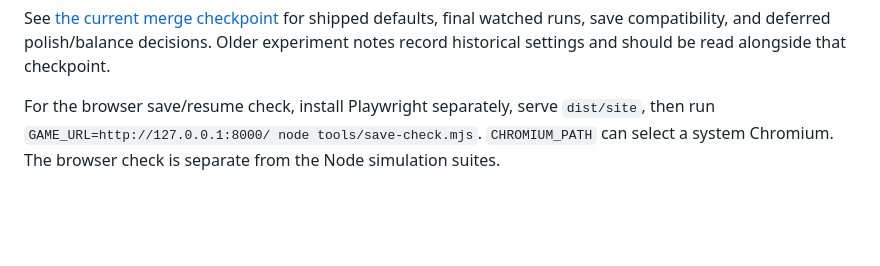
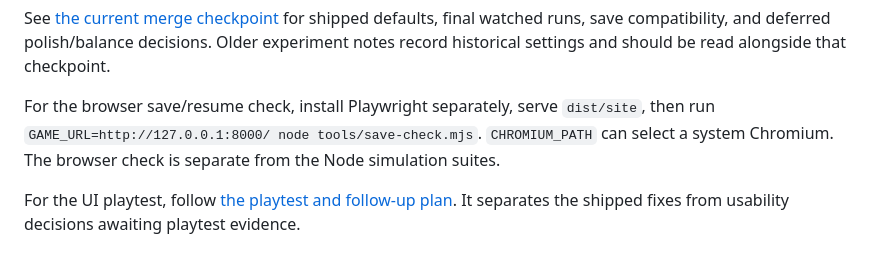
Before and after one commit to cjmckee/mumblewood-demo, a Markdown page: README.md, the part around the change. Rendered like a GitHub page; blank space fills up the shorter version.

Commit message:
docs: plan UI playtest and evidence driven follow-up

```diff
--- a/README.md
+++ b/README.md
@@ -100,3 +100,5 @@ Run `npm run check` for the type check, all focused simulation suites (each in a
 See [the current merge checkpoint](docs/merge-readiness.md) for shipped defaults, final watched runs, save compatibility, and deferred polish/balance decisions. Older experiment notes record historical settings and should be read alongside that checkpoint.
 
 For the browser save/resume check, install Playwright separately, serve `dist/site`, then run `GAME_URL=http://127.0.0.1:8000/ node tools/save-check.mjs`. `CHROMIUM_PATH` can select a system Chromium. The browser check is separate from the Node simulation suites.
+
+For the UI playtest, follow [the playtest and follow-up plan](docs/UI_PLAYTEST_PLAN.md). It separates the shipped fixes from usability decisions awaiting playtest evidence.
```
Also changed, not shown: docs/UI_IMPLEMENTATION.md (+1 -1 lines), docs/UI_PLAYTEST_PLAN.md (added, +46 -0 lines).
